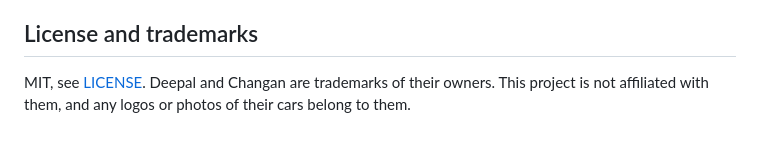
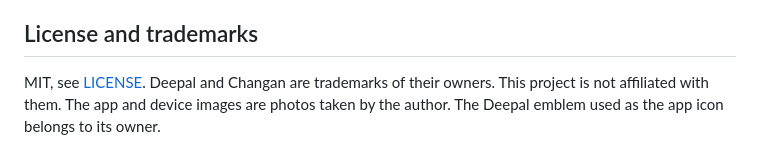
Before and after one commit to hrkvalvik/homey-deepal, a Markdown page: README.md, the part around the change. Rendered like a GitHub page.

Commit message:
Say who took the app photos
Co-Authored-By: Claude Sonnet 5.5 <noreply@anthropic.com>

```diff
--- a/README.md
+++ b/README.md
@@ -222,4 +222,5 @@ Edit `.homeycompose/`, not the generated `app.json`. The `ha-deepal-alternative`
 ## License and trademarks
 
 MIT, see [LICENSE](LICENSE). Deepal and Changan are trademarks of their owners. This project is not
-affiliated with them, and any logos or photos of their cars belong to them.
+affiliated with them. The app and device images are photos taken by the author. The Deepal emblem
+used as the app icon belongs to its owner.
```
